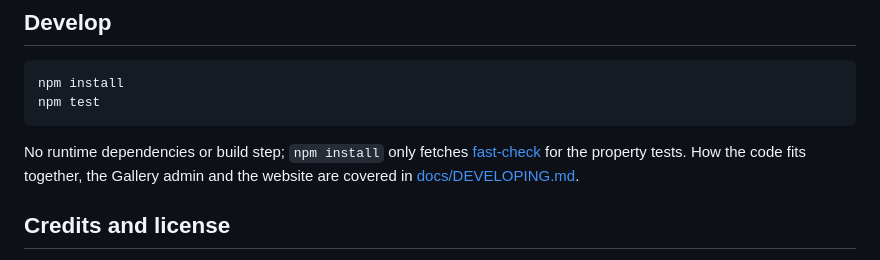
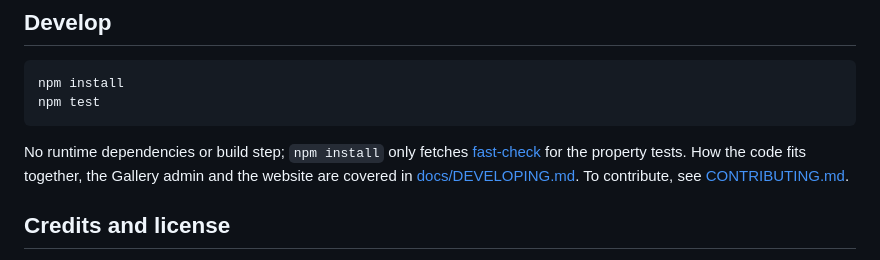
Before and after one commit to abouhilalbadr/futfox, a Markdown page: README.md, the part around the change. Rendered like a GitHub page.

```diff
--- a/README.md
+++ b/README.md
@@ -85,7 +85,8 @@ npm test
 
 No runtime dependencies or build step; `npm install` only fetches
 [fast-check](https://fast-check.dev) for the property tests. How the code fits together, the Gallery admin and the website
-are covered in [docs/DEVELOPING.md](docs/DEVELOPING.md).
+are covered in [docs/DEVELOPING.md](docs/DEVELOPING.md). To contribute, see
+[CONTRIBUTING.md](CONTRIBUTING.md).
 
 ## Credits and license
 
```
Also changed, not shown: CONTRIBUTING.md (added, +61 -0 lines).
